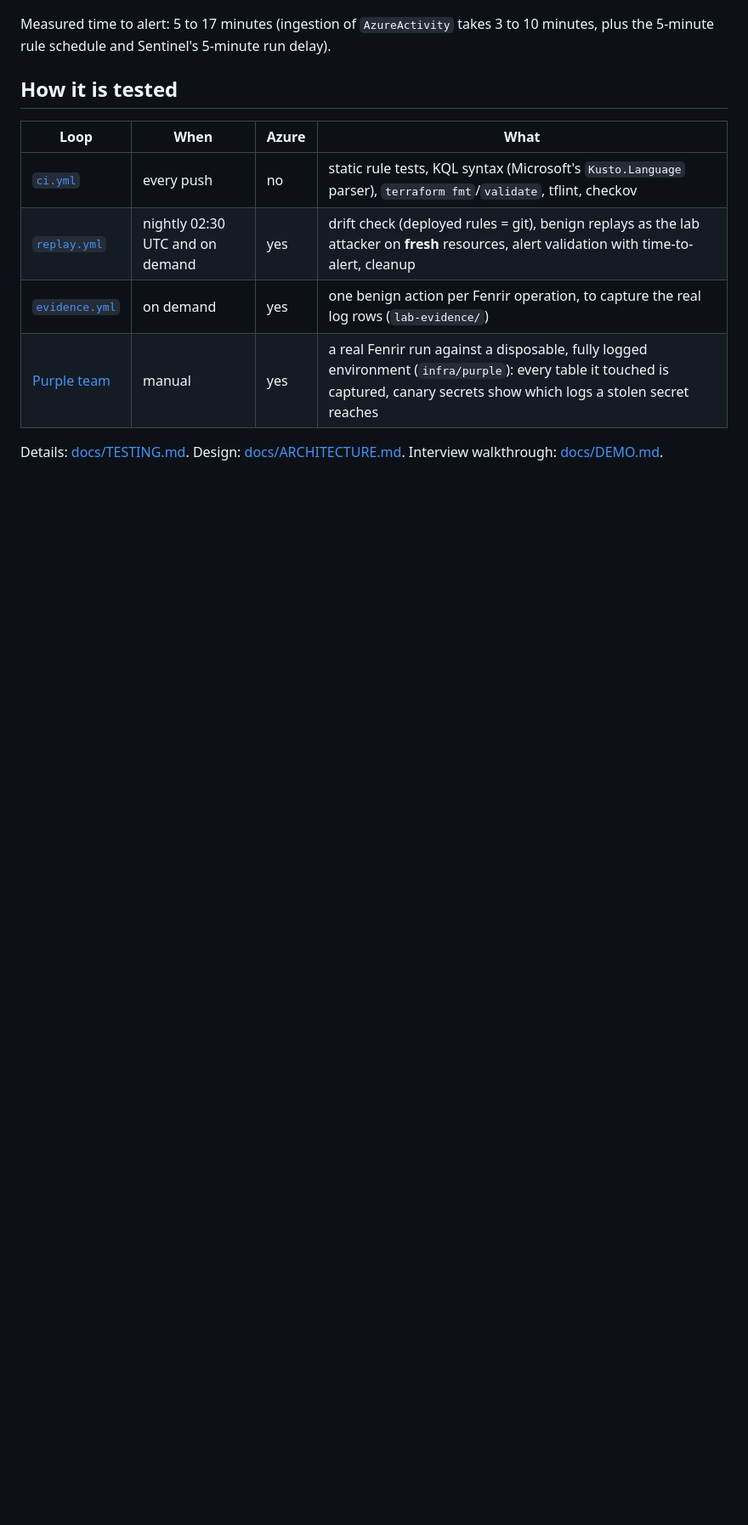
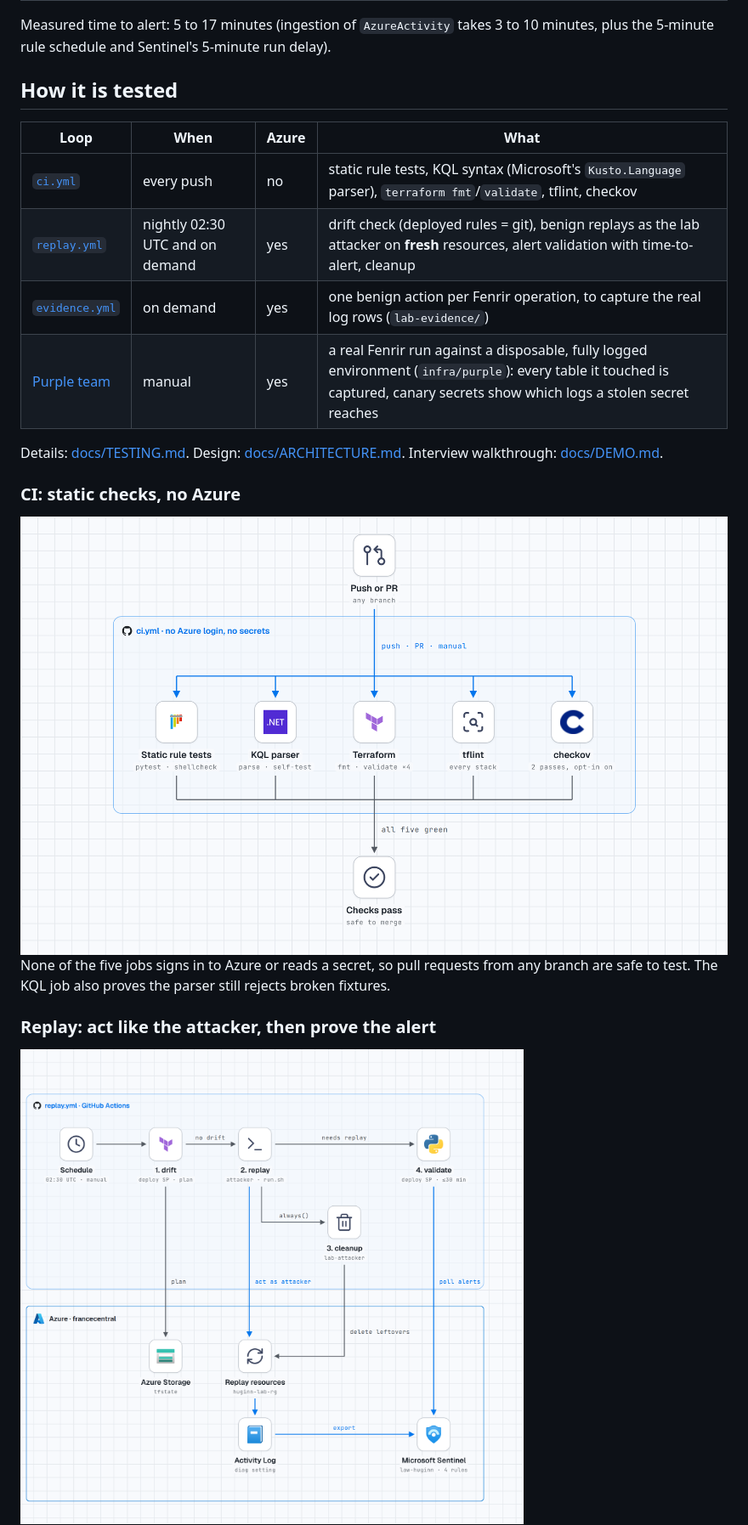
Before and after one commit to MarwenOnGit/Huggin, a Markdown page: README.md, the part around one of its changes. Shown at 85% size. Rendered like a GitHub page; pictures changed too: docs/diagrams/huginn-ci.png; blank space fills up the shorter version.

Commit message:
updated digrams in readme

```diff
--- a/README.md
+++ b/README.md
@@ -70,3 +70,21 @@ plus the 5-minute rule schedule and Sentinel's 5-minute run delay).
 
 Details: [docs/TESTING.md](docs/TESTING.md). Design: [docs/ARCHITECTURE.md](docs/ARCHITECTURE.md).
 Interview walkthrough: [docs/DEMO.md](docs/DEMO.md).
+
+### CI: static checks, no Azure
+
+<picture>
+  <source media="(prefers-color-scheme: dark)" srcset="docs/diagrams/huginn-ci-dark.png">
+  <img alt="ci.yml: a push or pull request starts five parallel jobs (static rule tests, KQL parser with self-test, Terraform fmt and validate on four stacks, tflint, checkov in two passes); all five green means safe to merge." src="docs/diagrams/huginn-ci.png">
+</picture>
+
+None of the five jobs signs in to Azure or reads a secret, so pull requests from any branch are
+safe to test. The KQL job also proves the parser still rejects broken fixtures.
+
+### Replay: act like the attacker, then prove the alert
+
+<picture>
+  <source media="(prefers-color-scheme: dark)" srcset="docs/diagrams/huginn-replay-dark.png">
+  <img alt="replay.yml: 1. drift (deploy identity, terraform plan must be empty), 2. replay as the lab attacker on fresh resources in huginn-lab-rg, 3. cleanup, 4. validate that Microsoft Sentinel raised each expected alert within 30 minutes." src="docs/diagrams/huginn-replay.png">
+</picture>
+
```
Also changed, not shown: other parts of README.md (+34 -9 lines), docs/diagrams/huginn-ci-dark.png, docs/diagrams/huginn-purple-dark.png (added), docs/diagrams/huginn-purple.png (added), 2 other files.
